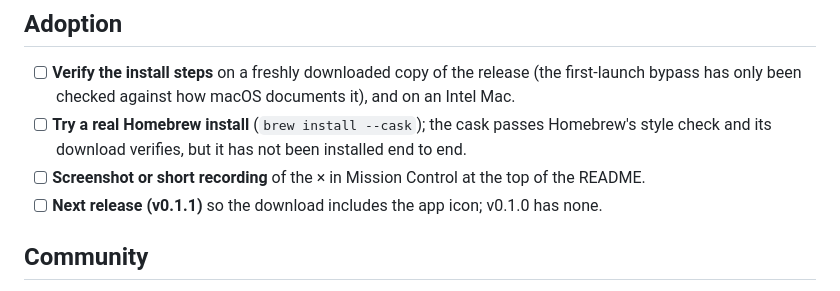
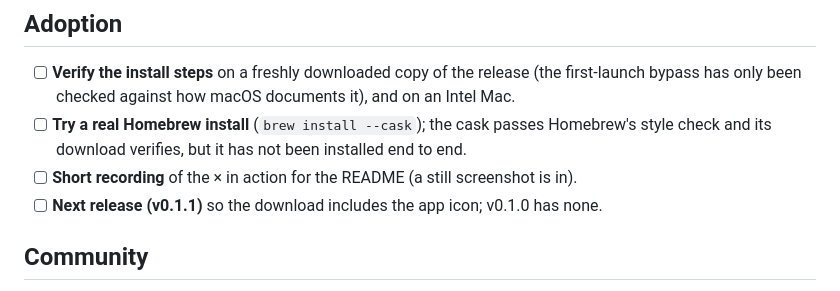
Before and after one commit to leyiwu/close-in-mission-control, a Markdown page: TODO.md, the part around the change. Drawn GitHub-style.

```diff
--- a/TODO.md
+++ b/TODO.md
@@ -7,7 +7,7 @@
       an Intel Mac.
 - [ ] **Try a real Homebrew install** (`brew install --cask`); the cask passes Homebrew's
       style check and its download verifies, but it has not been installed end to end.
-- [ ] **Screenshot or short recording** of the × in Mission Control at the top of the README.
+- [ ] **Short recording** of the × in action for the README (a still screenshot is in).
 - [ ] **Next release (v0.1.1)** so the download includes the app icon; v0.1.0 has none.
 
 ## Community
```
Also changed, not shown: README.md (+2 -0 lines), Support/screenshot.png (added).
